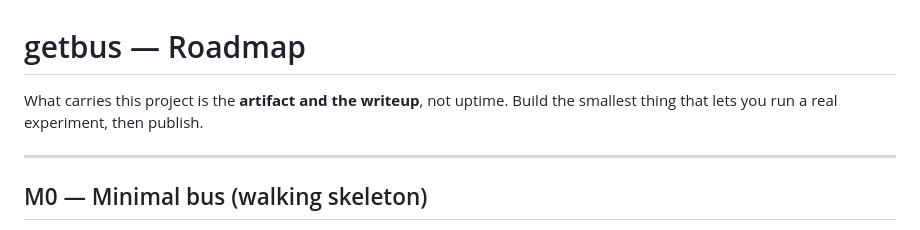
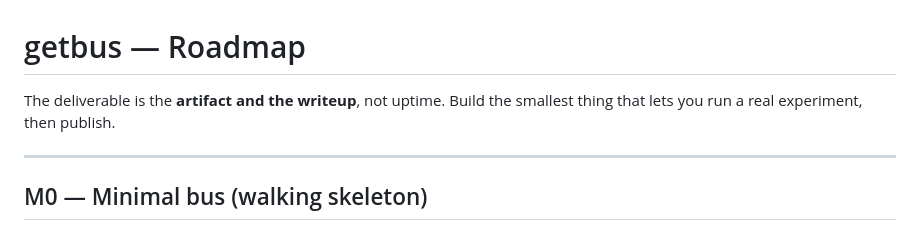
Before and after one commit to esevastyanov/getbus, a Markdown page: docs/ROADMAP.md, the part around the change. Rendered like a GitHub page.

```diff
--- a/docs/ROADMAP.md
+++ b/docs/ROADMAP.md
@@ -1,7 +1,7 @@
 # getbus — Roadmap
 
-What carries this project is the **artifact and the writeup**, not uptime. Build the
-smallest thing that lets you run a real experiment, then publish.
+The deliverable is the **artifact and the writeup**, not uptime. Build the smallest
+thing that lets you run a real experiment, then publish.
 
 ---
 
```
Also changed, not shown: docs/ANTI-ABUSE.md (+4 -4 lines).
